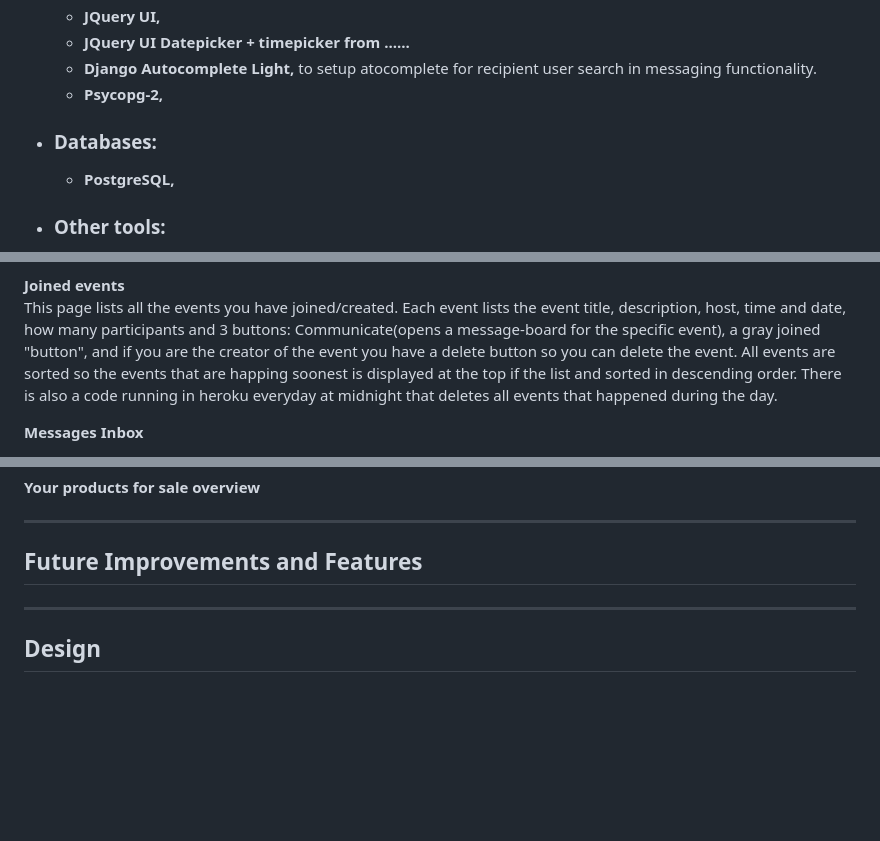
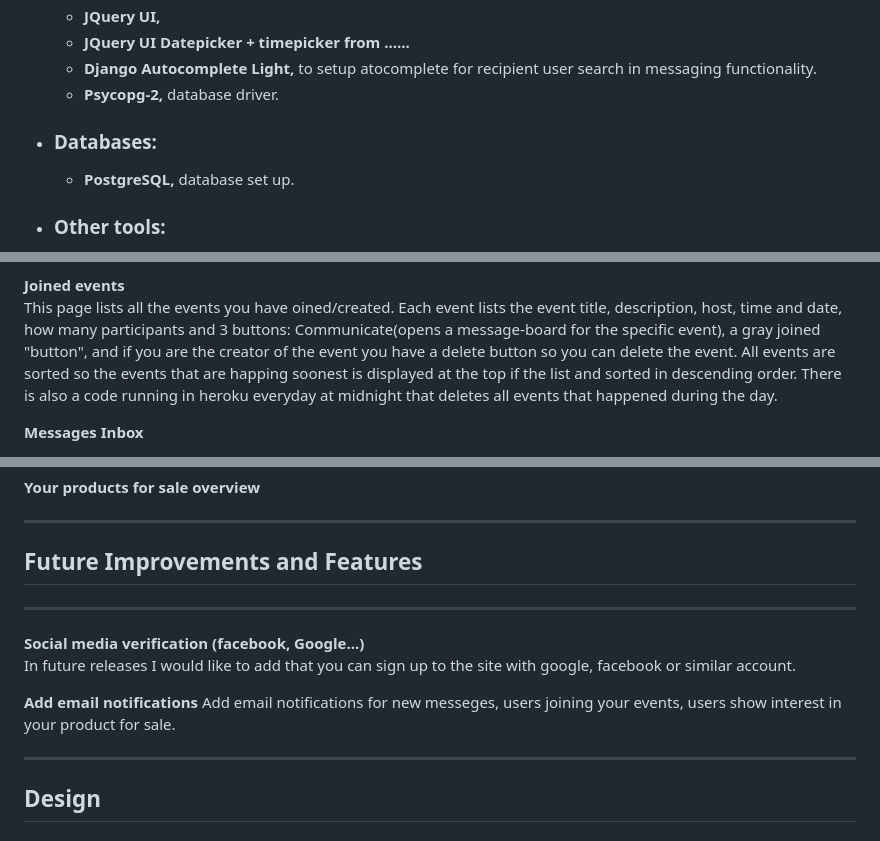
Before and after one commit to Mareliusmoen/varberg-games, a Markdown page: README.md, 3 parts joined by grey strips. Drawn GitHub-style; blank space fills up the shorter version.

Commit message:
small updates to libraries and other tools  readme

```diff
--- a/README.md
+++ b/README.md
@@ -86,9 +86,9 @@ This Django project is made for those that:
     - **JQuery UI,**
     - **JQuery UI Datepicker + timepicker from ......**
     - **Django Autocomplete Light,** to setup atocomplete for recipient user search in messaging functionality.
-    - **Psycopg-2,**
+    - **Psycopg-2,** database driver.
 - ### Databases:
-    - **PostgreSQL,**
+    - **PostgreSQL,** database set up.
 - ### Other tools:
     - **Adobe Illustrator,** for creating the background image.
     - **VS Code,** the IDE used to write all the code.
@@ -132,7 +132,7 @@ The create-event page consists of a Title input-field, Description textarea inpu
 If you check the private event box, you as the creator of a private event will see the access-code for the specific event in the event when you head to your joined events section and this is the code you share with users you would like to join your event.
 
 **Joined events**<br>
-This page lists all the events you have joined/created.
+This page lists all the events you have oined/created.
 Each event lists the event title, description, host, time and date, how many participants and 3 buttons: Communicate(opens a message-board for the specific event), a gray joined "button", and if you are the creator of the event you have a delete button so you can delete the event. All events are sorted so the events that are happing soonest is displayed at the top if the list and sorted in descending order. There is also a code running in heroku everyday at midnight that deletes all events that happened during the day.
 
 **Messages Inbox**<br>
@@ -159,6 +159,15 @@ Each event lists the event title, description, host, time and date, how many par
 ---
 
 ## Future Improvements and Features
+---
+**Social media verification (facebook, Google...)** <br>
+In future releases I would like to add that you can sign up to the site with google, facebook or similar account.
+
+**Add email notifications**
+Add email notifications for new messeges, users joining your events, users show interest in your product for sale.
+
+
+
 
 ---
 
```
